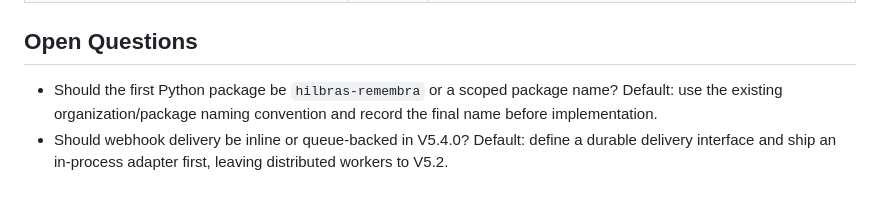
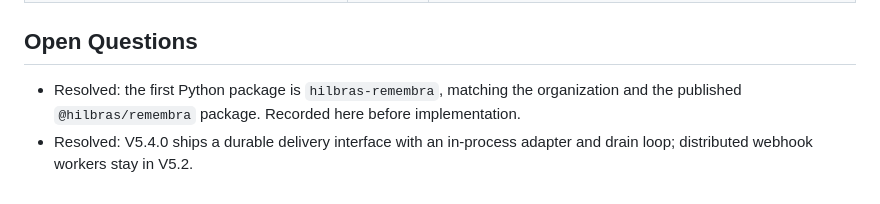
Before and after one commit to Hilbras/Remembra, a Markdown page: tasks/v5.4-plan.md, the part around one of its changes. GitHub-like rendering.

Commit message:
docs: close the webhook task and record resolved plan decisions

```diff
--- a/tasks/v5.4-plan.md
+++ b/tasks/v5.4-plan.md
@@ -169,9 +169,8 @@ runtime changes.
 
 ## Open Questions
 
-- Should the first Python package be `hilbras-remembra` or a scoped package name?
-  Default: use the existing organization/package naming convention and record
-  the final name before implementation.
-- Should webhook delivery be inline or queue-backed in V5.4.0? Default: define
-  a durable delivery interface and ship an in-process adapter first, leaving
-  distributed workers to V5.2.
+- Resolved: the first Python package is `hilbras-remembra`, matching the
+  organization and the published `@hilbras/remembra` package. Recorded here
+  before implementation.
+- Resolved: V5.4.0 ships a durable delivery interface with an in-process
+  adapter and drain loop; distributed webhook workers stay in V5.2.
```
Also changed, not shown: other parts of tasks/v5.4-plan.md (+2 -2 lines), tasks/v5.4-todo.md (+2 -2 lines).
